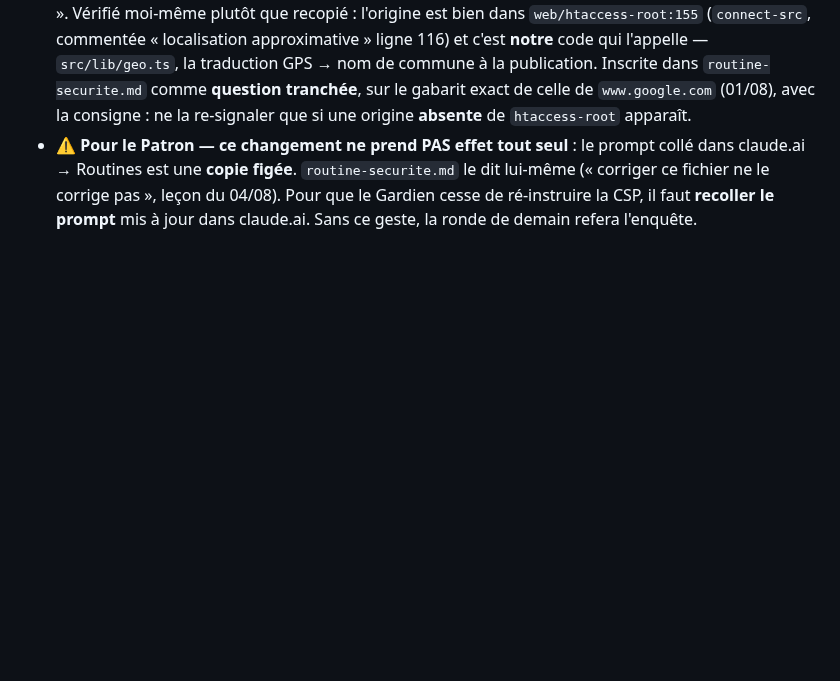
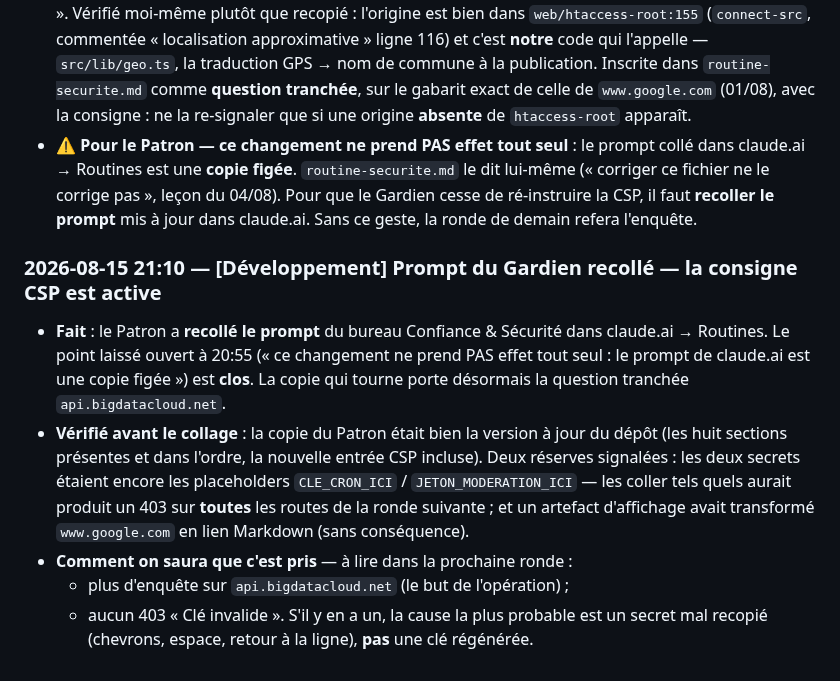
Before and after one commit to Williamszika/Chap.ci, a Markdown page: .claude/bureaux/JOURNAL.md, the part around the change. GitHub-like rendering; blank space fills up the shorter version.

Commit message:
Journal : prompt du Gardien recollé, la consigne CSP est active
Le point ouvert à 20:55 est clos. Le prompt de claude.ai étant une copie figée,
la question tranchée sur api.bigdatacloud.net ne valait rien tant qu'elle
restait dans le seul dépôt ; le Patron vient de recoller la version à jour.
Consigné pour qu'aucune ronde ne lise « à faire » sur une action déjà faite —
c'est ce genre de note périmée qui a coûté une ronde le 04/08.

Le journal garde aussi les deux réserves relevées avant le collage (placeholders
de secrets non remplacés = 403 garanti sur toute la ronde ; domaine transformé
en lien Markdown, sans effet) et le signe qui dira que le collage a pris : plus
d'enquête sur cette origine à la prochaine ronde.

Co-Authored-By: Claude Opus 4.8 <noreply@anthropic.com>
Claude-Session: https://claude.ai/code/session_016afBC3axiNMzY6uoJrGgLp

```diff
--- a/.claude/bureaux/JOURNAL.md
+++ b/.claude/bureaux/JOURNAL.md
@@ -1919,3 +1919,19 @@ Sans lui, le pays s'affiche quand même (toujours fourni), mais pas la ville.
   (« corriger ce fichier ne le corrige pas », leçon du 04/08). Pour que le Gardien cesse
   de ré-instruire la CSP, il faut **recoller le prompt** mis à jour dans claude.ai.
   Sans ce geste, la ronde de demain refera l'enquête.
+
+### 2026-08-15 21:10 — [Développement] Prompt du Gardien recollé — la consigne CSP est active
+- **Fait** : le Patron a **recollé le prompt** du bureau Confiance & Sécurité dans
+  claude.ai → Routines. Le point laissé ouvert à 20:55 (« ce changement ne prend PAS effet
+  tout seul : le prompt de claude.ai est une copie figée ») est **clos**. La copie qui
+  tourne porte désormais la question tranchée `api.bigdatacloud.net`.
+- **Vérifié avant le collage** : la copie du Patron était bien la version à jour du dépôt
+  (les huit sections présentes et dans l'ordre, la nouvelle entrée CSP incluse). Deux
+  réserves signalées : les deux secrets étaient encore les placeholders `CLE_CRON_ICI` /
+  `JETON_MODERATION_ICI` — les coller tels quels aurait produit un 403 sur **toutes** les
+  routes de la ronde suivante ; et un artefact d'affichage avait transformé
+  `www.google.com` en lien Markdown (sans conséquence).
+- **Comment on saura que c'est pris** — à lire dans la prochaine ronde :
+  - plus d'enquête sur `api.bigdatacloud.net` (le but de l'opération) ;
+  - aucun 403 « Clé invalide ». S'il y en a un, la cause la plus probable est un secret
+    mal recopié (chevrons, espace, retour à la ligne), **pas** une clé régénérée.
```
